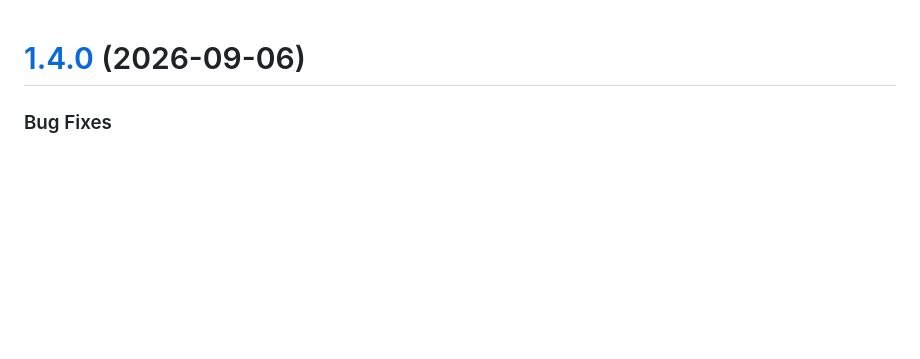
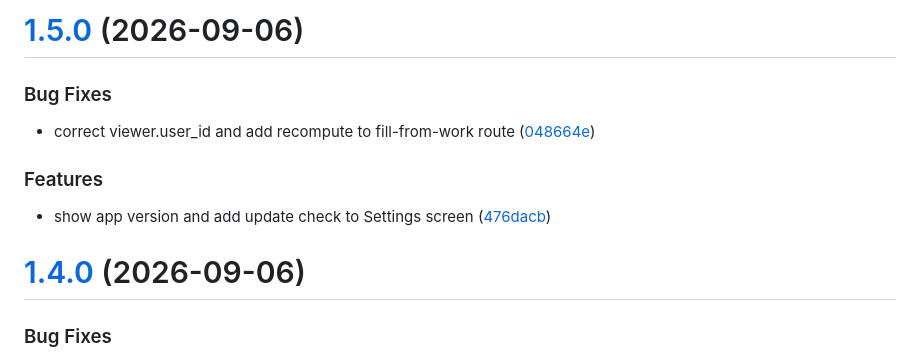
Before and after one commit to stanstrup/sheetmusicshelf, a Markdown page: CHANGELOG.md, the part around the change. Drawn GitHub-style; blank space fills up the shorter version.

Commit message:
chore(release): 1.5.0 [skip ci]

```diff
--- a/CHANGELOG.md
+++ b/CHANGELOG.md
@@ -1,3 +1,15 @@
+# [1.5.0](https://github.com/stanstrup/sheetmusicshelf/compare/v1.4.0...v1.5.0) (2026-09-06)
+
+
+### Bug Fixes
+
+* correct viewer.user_id and add recompute to fill-from-work route ([048664e](https://github.com/stanstrup/sheetmusicshelf/commit/048664e96c8370d7b5a54f363213dba01f552ca6))
+
+
+### Features
+
+* show app version and add update check to Settings screen ([476dacb](https://github.com/stanstrup/sheetmusicshelf/commit/476dacbe6e1d35b3e499f0fa9d74d61304325274))
+
 # [1.4.0](https://github.com/stanstrup/sheetmusicshelf/compare/v1.3.0...v1.4.0) (2026-09-06)
 
 
```
